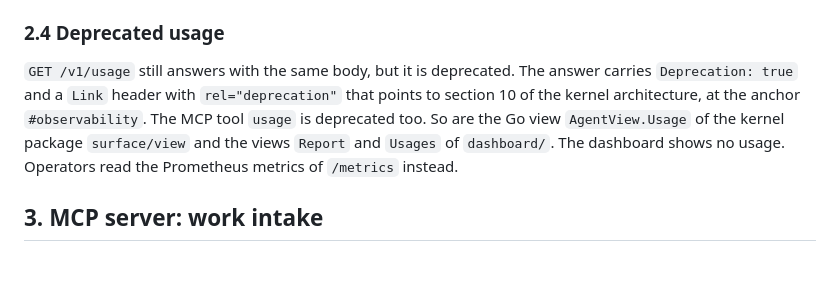
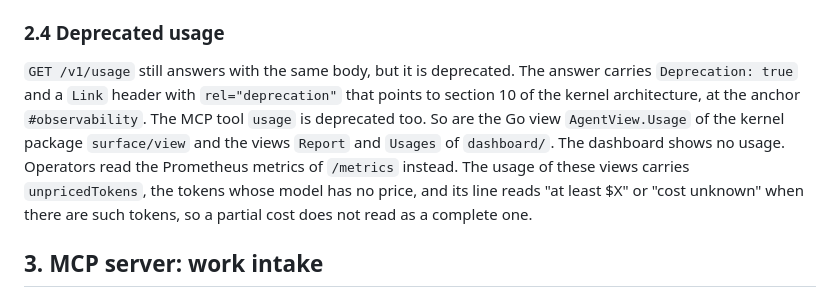
Before and after one commit to bdubs00/featherweight-workbench, a Markdown page: docs/ARCHITECTURE.md, the part around one of its changes. GitHub-like rendering; blank space fills up the shorter version.

```diff
--- a/docs/ARCHITECTURE.md
+++ b/docs/ARCHITECTURE.md
@@ -120,7 +120,7 @@ The start is the start of `POST /v1/runs`, so the principal, the origin `http`,
 
 ### 2.4 Deprecated usage
 
-`GET /v1/usage` still answers with the same body, but it is deprecated. The answer carries `Deprecation: true` and a `Link` header with `rel="deprecation"` that points to section 10 of the kernel architecture, at the anchor `#observability`. The MCP tool `usage` is deprecated too. So are the Go view `AgentView.Usage` of the kernel package `surface/view` and the views `Report` and `Usages` of `dashboard/`. The dashboard shows no usage. Operators read the Prometheus metrics of `/metrics` instead.
+`GET /v1/usage` still answers with the same body, but it is deprecated. The answer carries `Deprecation: true` and a `Link` header with `rel="deprecation"` that points to section 10 of the kernel architecture, at the anchor `#observability`. The MCP tool `usage` is deprecated too. So are the Go view `AgentView.Usage` of the kernel package `surface/view` and the views `Report` and `Usages` of `dashboard/`. The dashboard shows no usage. Operators read the Prometheus metrics of `/metrics` instead. The usage of these views carries `unpricedTokens`, the tokens whose model has no price, and its line reads "at least $X" or "cost unknown" when there are such tokens, so a partial cost does not read as a complete one.
 
 ## 3. MCP server: work intake
 
```
Also changed, not shown: other parts of docs/ARCHITECTURE.md (+1 -1 lines).
